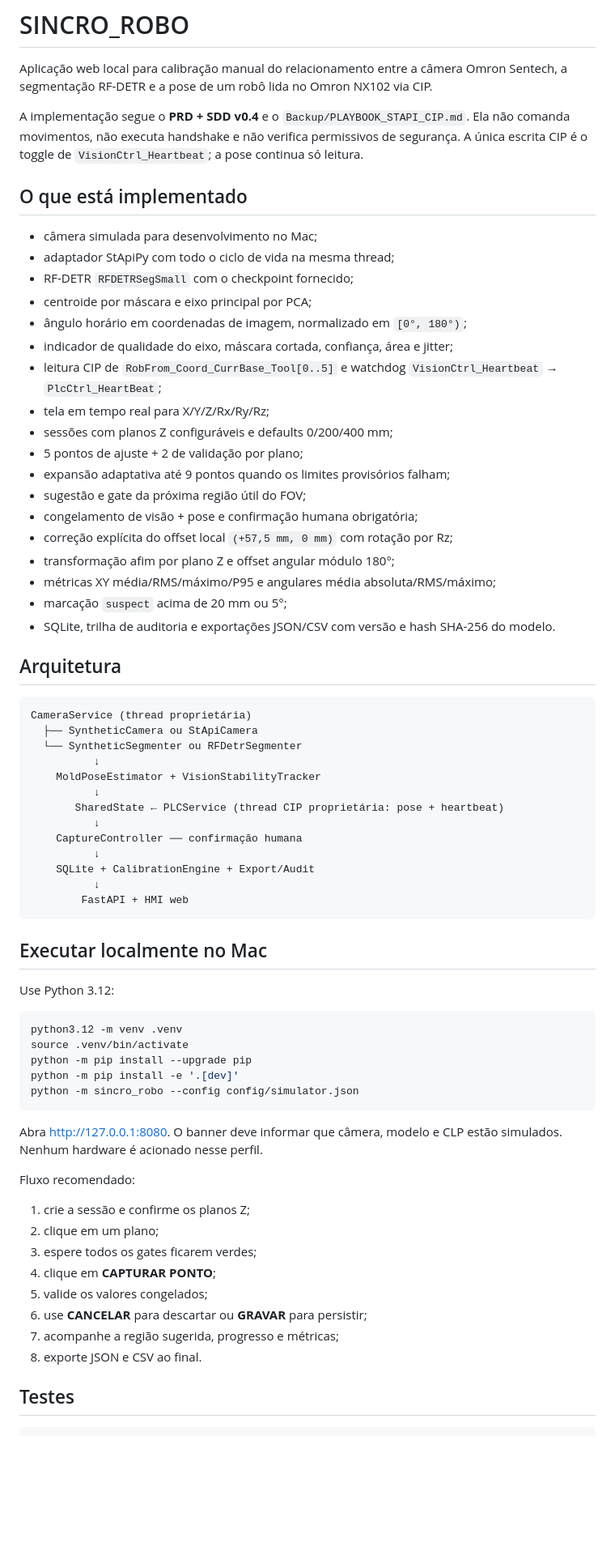
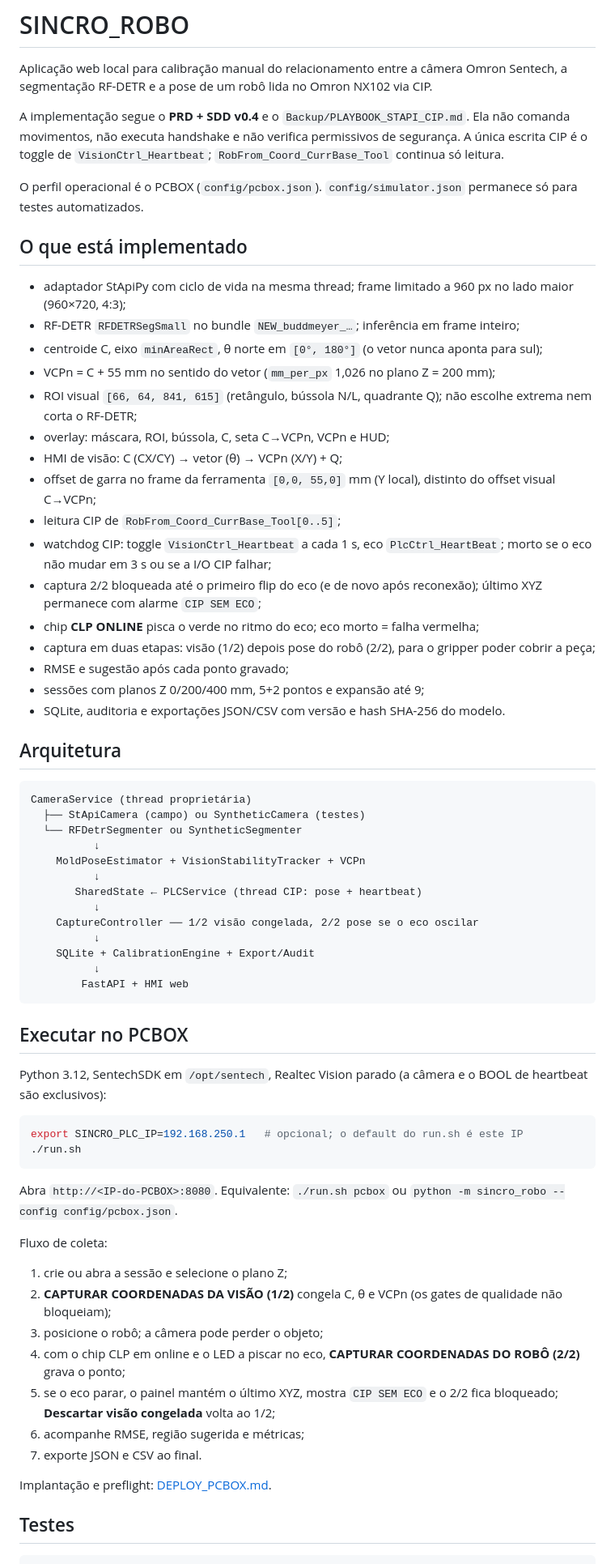
Before and after one commit to RicardoGuemba/Sincro_robo, a Markdown page: README.md, the part around one of its changes. Shown at 81% size. GitHub-like rendering; blank space fills up the shorter version.

Commit message:
Document the field-capture contract in the README.
The old Mac/simulator flow, 57.5 mm Xm offset, and read-only CIP notes no longer match PCBOX, VCPn, two-step capture, or the heartbeat watchdog.

Co-authored-by: Cursor <cursoragent@cursor.com>

````diff
--- a/README.md
+++ b/README.md
@@ -2,71 +2,69 @@
 
 Aplicação web local para calibração manual do relacionamento entre a câmera Omron Sentech, a segmentação RF-DETR e a pose de um robô lida no Omron NX102 via CIP.
 
-A implementação segue o **PRD + SDD v0.4** e o `Backup/PLAYBOOK_STAPI_CIP.md`. Ela não comanda movimentos, não executa handshake e não verifica permissivos de segurança. A única escrita CIP é o toggle de `VisionCtrl_Heartbeat`; a pose continua só leitura.
+A implementação segue o **PRD + SDD v0.4** e o `Backup/PLAYBOOK_STAPI_CIP.md`. Ela não comanda movimentos, não executa handshake e não verifica permissivos de segurança. A única escrita CIP é o toggle de `VisionCtrl_Heartbeat`; `RobFrom_Coord_CurrBase_Tool` continua só leitura.
+
+O perfil operacional é o PCBOX (`config/pcbox.json`). `config/simulator.json` permanece só para testes automatizados.
 
 ## O que está implementado
 
-- câmera simulada para desenvolvimento no Mac;
-- adaptador StApiPy com todo o ciclo de vida na mesma thread;
-- RF-DETR `RFDETRSegSmall` com o checkpoint fornecido;
-- centroide por máscara e eixo principal por PCA;
-- ângulo horário em coordenadas de imagem, normalizado em `[0°, 180°)`;
-- indicador de qualidade do eixo, máscara cortada, confiança, área e jitter;
-- leitura CIP de `RobFrom_Coord_CurrBase_Tool[0..5]` e watchdog `VisionCtrl_Heartbeat` → `PlcCtrl_HeartBeat`;
-- tela em tempo real para X/Y/Z/Rx/Ry/Rz;
-- sessões com planos Z configuráveis e defaults 0/200/400 mm;
-- 5 pontos de ajuste + 2 de validação por plano;
-- expansão adaptativa até 9 pontos quando os limites provisórios falham;
-- sugestão e gate da próxima região útil do FOV;
-- congelamento de visão + pose e confirmação humana obrigatória;
-- correção explícita do offset local `(+57,5 mm, 0 mm)` com rotação por Rz;
-- transformação afim por plano Z e offset angular módulo 180°;
-- métricas XY média/RMS/máximo/P95 e angulares média absoluta/RMS/máximo;
-- marcação `suspect` acima de 20 mm ou 5°;
-- SQLite, trilha de auditoria e exportações JSON/CSV com versão e hash SHA-256 do modelo.
+- adaptador StApiPy com ciclo de vida na mesma thread; frame limitado a 960 px no lado maior (960×720, 4:3);
+- RF-DETR `RFDETRSegSmall` no bundle `NEW_buddmeyer_…`; inferência em frame inteiro;
+- centroide C, eixo `minAreaRect`, θ norte em `[0°, 180°]` (o vetor nunca aponta para sul);
+- VCPn = C + 55 mm no sentido do vetor (`mm_per_px` 1,026 no plano Z = 200 mm);
+- ROI visual `[66, 64, 841, 615]` (retângulo, bússola N/L, quadrante Q); não escolhe extrema nem corta o RF-DETR;
+- overlay: máscara, ROI, bússola, C, seta C→VCPn, VCPn e HUD;
+- HMI de visão: C (CX/CY) → vetor (θ) → VCPn (X/Y) + Q;
+- offset de garra no frame da ferramenta `[0,0, 55,0]` mm (Y local), distinto do offset visual C→VCPn;
+- leitura CIP de `RobFrom_Coord_CurrBase_Tool[0..5]`;
+- watchdog CIP: toggle `VisionCtrl_Heartbeat` a cada 1 s, eco `PlcCtrl_HeartBeat`; morto se o eco não mudar em 3 s ou se a I/O CIP falhar;
+- captura 2/2 bloqueada até o primeiro flip do eco (e de novo após reconexão); último XYZ permanece com alarme `CIP SEM ECO`;
+- chip **CLP ONLINE** pisca o verde no ritmo do eco; eco morto = falha vermelha;
+- captura em duas etapas: visão (1/2) depois pose do robô (2/2), para o gripper poder cobrir a peça;
+- RMSE e sugestão após cada ponto gravado;
+- sessões com planos Z 0/200/400 mm, 5+2 pontos e expansão até 9;
+- SQLite, auditoria e exportações JSON/CSV com versão e hash SHA-256 do modelo.
 
 ## Arquitetura
 
 ```text
 CameraService (thread proprietária)
-  ├── SyntheticCamera ou StApiCamera
-  └── SyntheticSegmenter ou RFDetrSegmenter
+  ├── StApiCamera (campo) ou SyntheticCamera (testes)
+  └── RFDetrSegmenter ou SyntheticSegmenter
           ↓
-    MoldPoseEstimator + VisionStabilityTracker
+    MoldPoseEstimator + VisionStabilityTracker + VCPn
           ↓
-       SharedState ← PLCService (thread CIP proprietária: pose + heartbeat)
+       SharedState ← PLCService (thread CIP: pose + heartbeat)
           ↓
-    CaptureController ── confirmação humana
+    CaptureController ── 1/2 visão congelada, 2/2 pose se o eco oscilar
           ↓
     SQLite + CalibrationEngine + Export/Audit
           ↓
         FastAPI + HMI web
 ```
 
-## Executar localmente no Mac
+## Executar no PCBOX
 
-Use Python 3.12:
+Python 3.12, SentechSDK em `/opt/sentech`, Realtec Vision parado (a câmera e o BOOL de heartbeat são exclusivos):
 
 ```bash
-python3.12 -m venv .venv
-source .venv/bin/activate
-python -m pip install --upgrade pip
-python -m pip install -e '.[dev]'
-python -m sincro_robo --config config/simulator.json
+export SINCRO_PLC_IP=192.168.250.1   # opcional; o default do run.sh é este IP
+./run.sh
 ```
 
-Abra [http://127.0.0.1:8080](http://127.0.0.1:8080). O banner deve informar que câmera, modelo e CLP estão simulados. Nenhum hardware é acionado nesse perfil.
+Abra `http://<IP-do-PCBOX>:8080`. Equivalente: `./run.sh pcbox` ou `python -m sincro_robo --config config/pcbox.json`.
 
-Fluxo recomendado:
+Fluxo de coleta:
 
-1. crie a sessão e confirme os planos Z;
-2. clique em um plano;
-3. espere todos os gates ficarem verdes;
-4. clique em **CAPTURAR PONTO**;
-5. valide os valores congelados;
-6. use **CANCELAR** para descartar ou **GRAVAR** para persistir;
-7. acompanhe a região sugerida, progresso e métricas;
-8. exporte JSON e CSV ao final.
+1. crie ou abra a sessão e selecione o plano Z;
+2. **CAPTURAR COORDENADAS DA VISÃO (1/2)** congela C, θ e VCPn (os gates de qualidade não bloqueiam);
+3. posicione o robô; a câmera pode perder o objeto;
+4. com o chip CLP em online e o LED a piscar no eco, **CAPTURAR COORDENADAS DO ROBÔ (2/2)** grava o ponto;
+5. se o eco parar, o painel mantém o último XYZ, mostra `CIP SEM ECO` e o 2/2 fica bloqueado; **Descartar visão congelada** volta ao 1/2;
+6. acompanhe RMSE, região sugerida e métricas;
+7. exporte JSON e CSV ao final.
+
+Implantação e preflight: [DEPLOY_PCBOX.md](DEPLOY_PCBOX.md).
 
 ## Testes
 
````
Also changed, not shown: other parts of README.md (+12 -12 lines).
